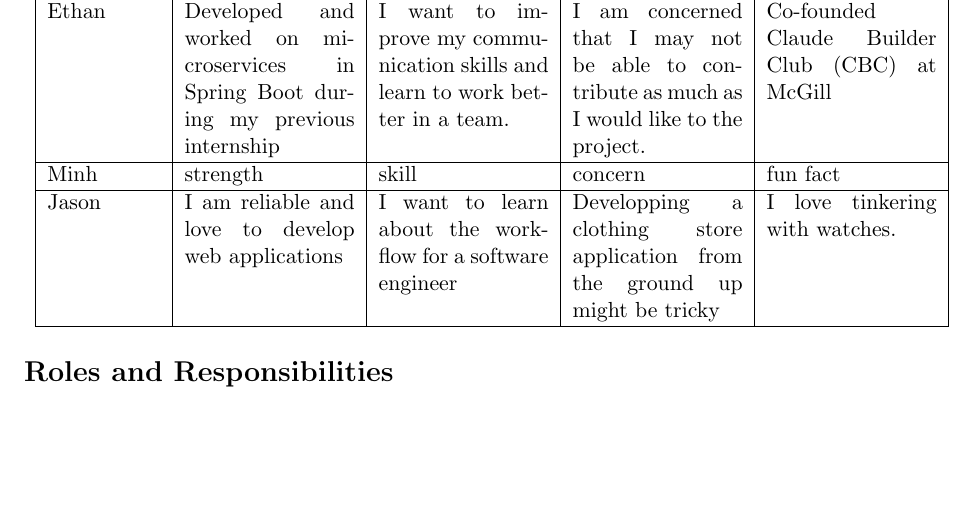
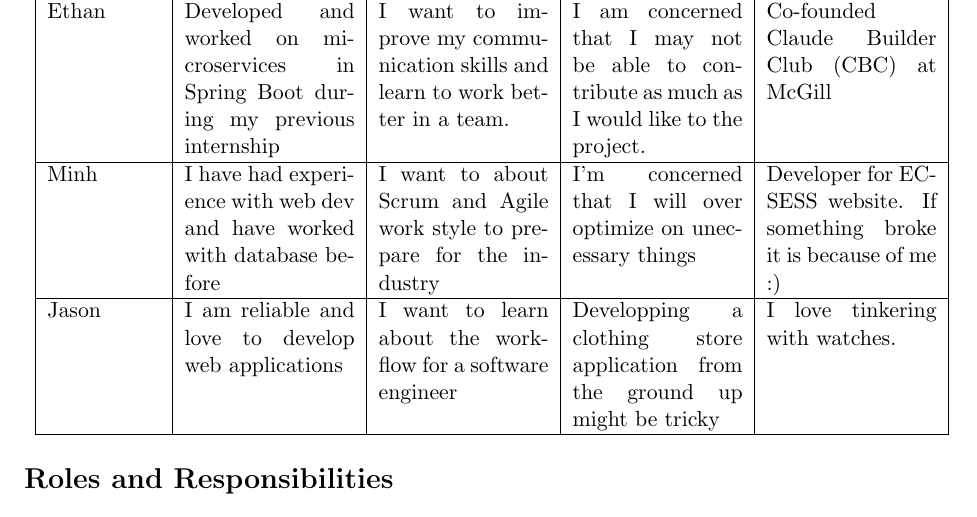
Before and after one commit to McGill-ECSE321-W26/ecse321-project-01, a LaTeX document (docs/team-contract.tex): part of page 2 of 5, cut so that both start at the same text, the shorter picture padded with empty space. Compiled offline with pdfLaTeX.

Commit message:
Update Minh's entry in team contract

```diff
--- a/docs/team-contract.tex
+++ b/docs/team-contract.tex
@@ -32,7 +32,7 @@ As a team, decide on how you will address the questions below. Write a brief des
         \hline
         Ethan & Developed and worked on microservices in Spring Boot during my previous internship & I want to improve my communication skills and learn to work better in a team. & I am concerned that I may not be able to contribute as much as I would like to the project. & Co-founded Claude Builder Club (CBC) at McGill \\
         \hline
-        Minh & strength & skill & concern & fun fact \\
+        Minh & I have had experience with web dev and have worked with database before & I want to about Scrum and Agile work style to prepare for the industry & I'm concerned that I will over optimize on unecessary things & Developer for ECSESS website. If something broke it is because of me :) \\
         \hline
         Jason & I am reliable and love to develop web applications & I want to learn about the workflow for a software engineer & Developping a clothing store application from the ground up might be tricky & I love tinkering with watches. \\
         \hline
```
